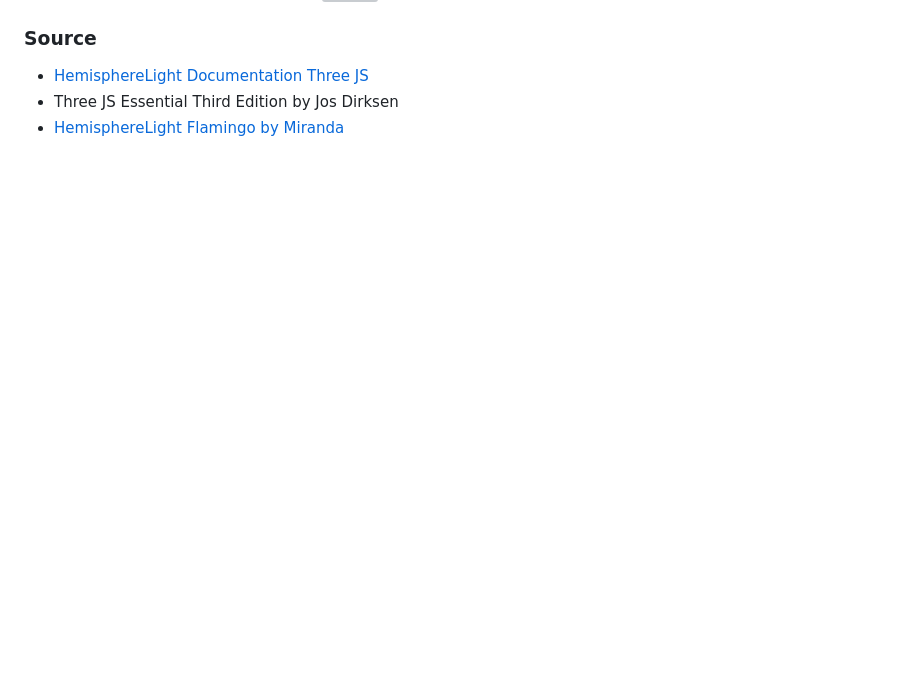
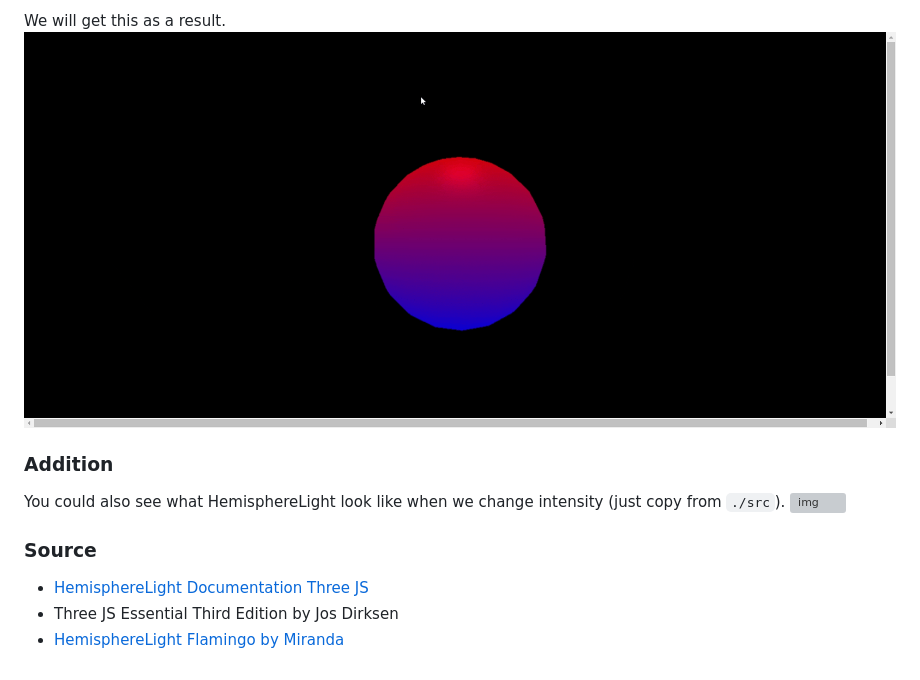
Before and after one commit to cg2021c/threejs-presentation-indomiegoreng, a Markdown page: HemisphereLight/README.md, the part around the change printed below. Rendered like a GitHub page; pictures changed too: HemisphereLight/img/result.gif (added); blank space fills up the shorter version; grey boxes are pictures that could not be loaded.

```diff
--- a/HemisphereLight/README.md
+++ b/HemisphereLight/README.md
@@ -50,3 +115,9 @@ This is what HemisphereLight look like.
+We will get this as a result.
+![Results](./img/result.gif)
+
+### Addition
+
+You could also see what HemisphereLight look like when we change intensity (just copy from `./src`).
 ![img](./img/intensity.gif)
 
 ### Source
```
Also changed, not shown: other parts of HemisphereLight/README.md (+67 -2 lines), 1 other file.
